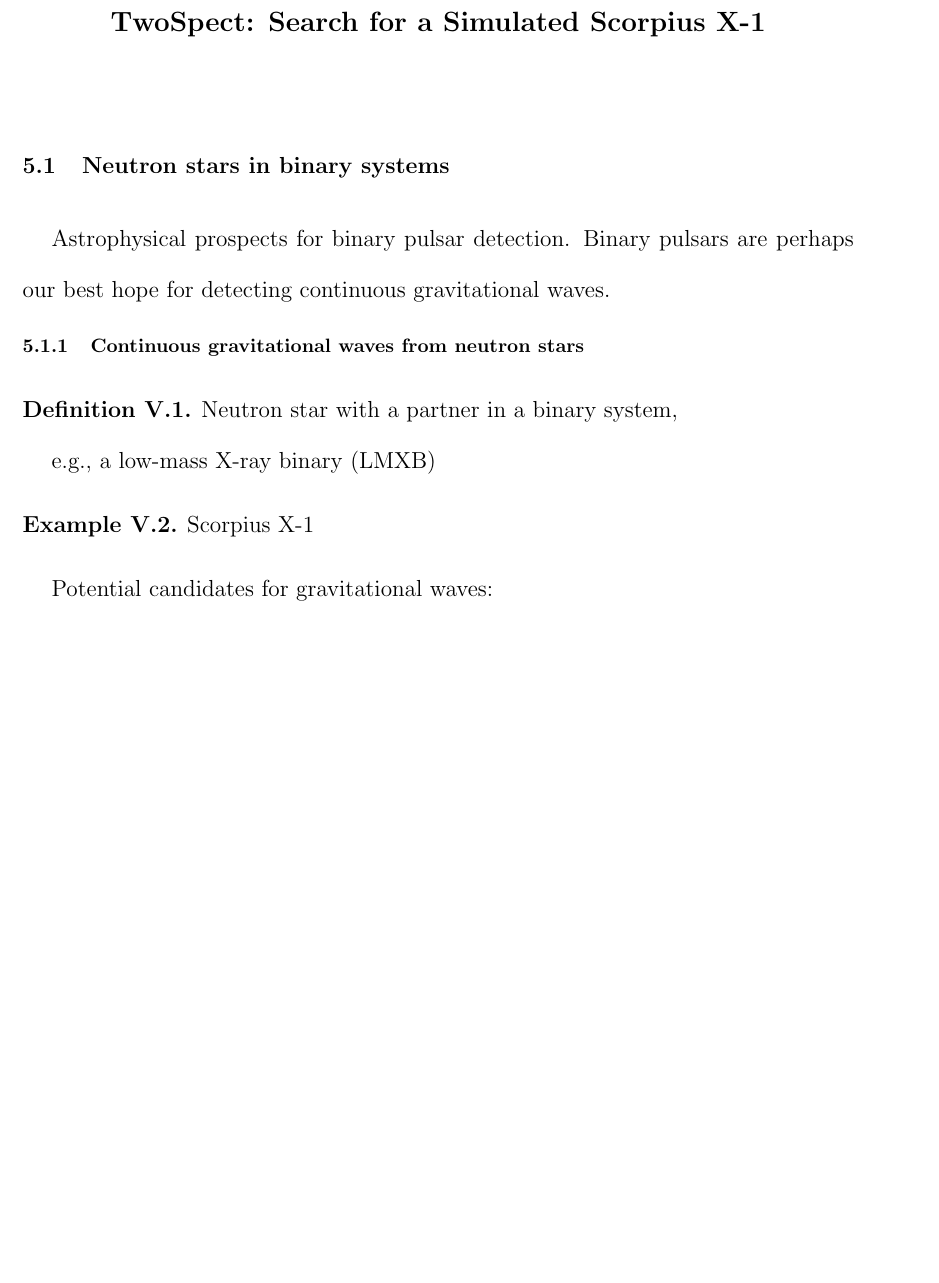
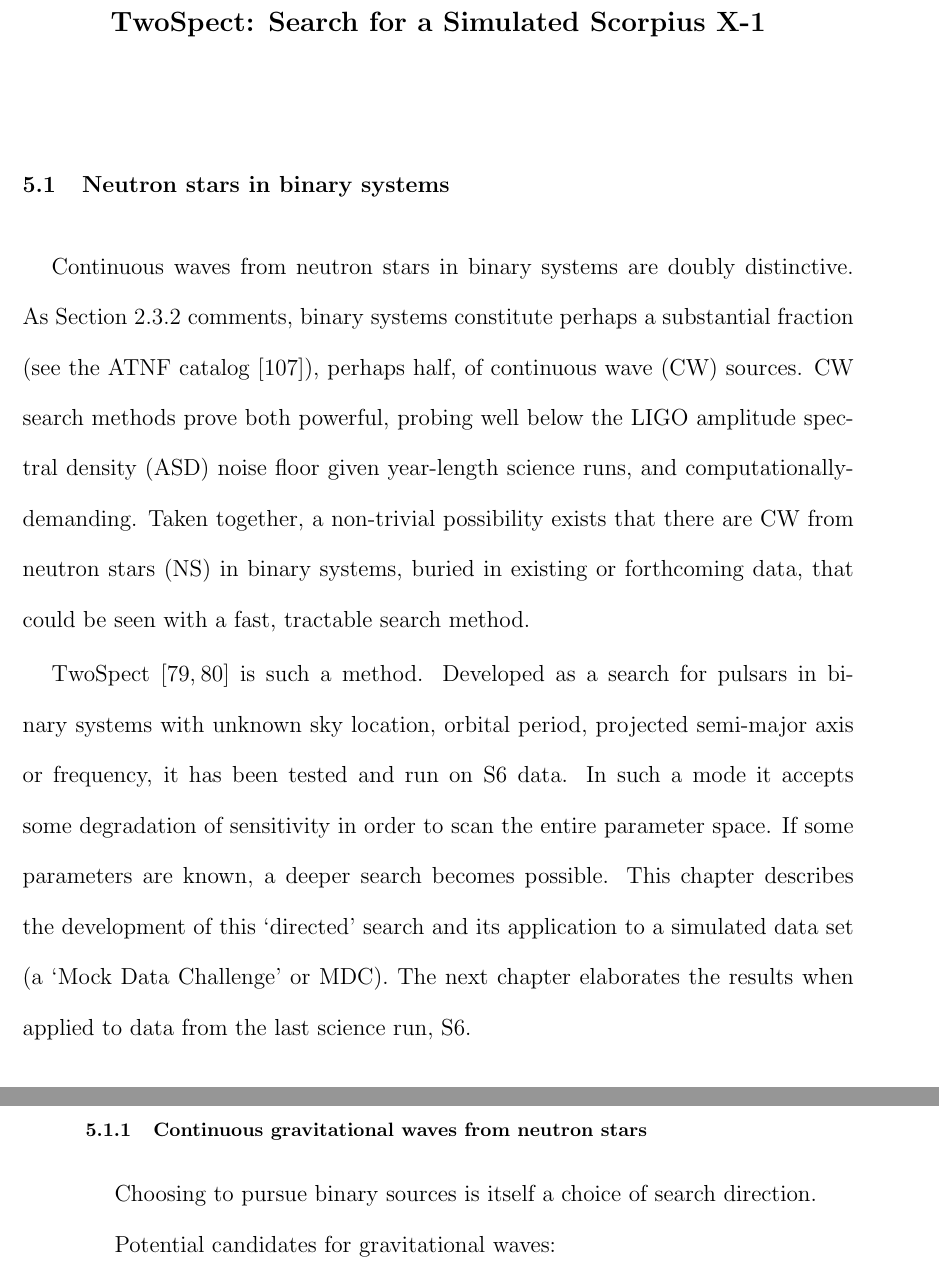
Before and after one commit to grantmeadors/Meadors-thesis, a LaTeX thesis (thesis.tex, which reads chap5.tex): part of page 123 of 199 before the commit and two parts of pages 123 and 124 of 199 after it, the two joined at a grey line, cut so that both start at the same text, the shorter picture padded with empty space. Compiled offline with pdfLaTeX; a LaTeX package or settings file that is missing is left out.

Commit message:
Gave an introduction to the TwoSpect Chapter 5

```diff
--- a/chap5.tex
+++ b/chap5.tex
@@ -5,19 +5,32 @@
         \section{Neutron stars in binary systems}
         \label{binary_NS}
 
-            Astrophysical prospects for binary pulsar detection.
-            Binary pulsars are perhaps our best hope for detecting continuous gravitational waves.
+Continuous waves from neutron stars in binary systems are doubly distinctive.
+As Section~\ref{continuous_waves} comments, binary systems constitute perhaps a substantial fraction (see the ATNF catalog~\cite{ManchesterATNF2005}), perhaps half, of continuous wave (CW) sources.
+CW search methods prove both powerful, probing well below the LIGO amplitude spectral density (ASD) noise floor given year-length science runs, and computationally-demanding.
+Taken together, a non-trivial possibility exists that there are CW from neutron stars (NS) in binary systems, buried in existing or forthcoming data, that could be seen with a fast, tractable search method.
+
+TwoSpect~\cite{GoetzThesis,GoetzTwoSpectMethods2011} is such a method.
+Developed as a search for pulsars in binary systems with unknown sky location, orbital period, projected semi-major axis or frequency, it has been tested and run on S6 data.
+In such a mode it accepts some degradation of sensitivity in order to scan the entire parameter space.
+If some parameters are known, a deeper search becomes possible.
+This chapter describes the development of this `directed' search and its application to a simulated data set (a `Mock Data Challenge' or MDC).
+The next chapter elaborates the results when applied to data from the last science run, S6.
+
+            %Astrophysical prospects for binary pulsar detection.
+            %Binary pulsars are perhaps our best hope for detecting continuous gravitational waves.
 
 %\begin{frame}{Neutron stars in binary systems}
 \subsection{Continuous gravitational waves from neutron stars}
+%\begin{definition}
+%Neutron star with a partner in a binary system,
+%e.g., a low-mass X-ray binary (LMXB)\end{definition}
 
-\begin{definition}
-Neutron star with a partner in a binary system,
+%\begin{example}
+%Scorpius X-1
+%\end{example}
 
-e.g., a low-mass X-ray binary (LMXB)\end{definition}
-\begin{example}
-Scorpius X-1
-\end{example}
+Choosing to pursue binary sources is itself a choice of search direction.
 
 Potential candidates for gravitational waves:
 \begin{itemize}
```
Also changed, not shown: 5 other files.
